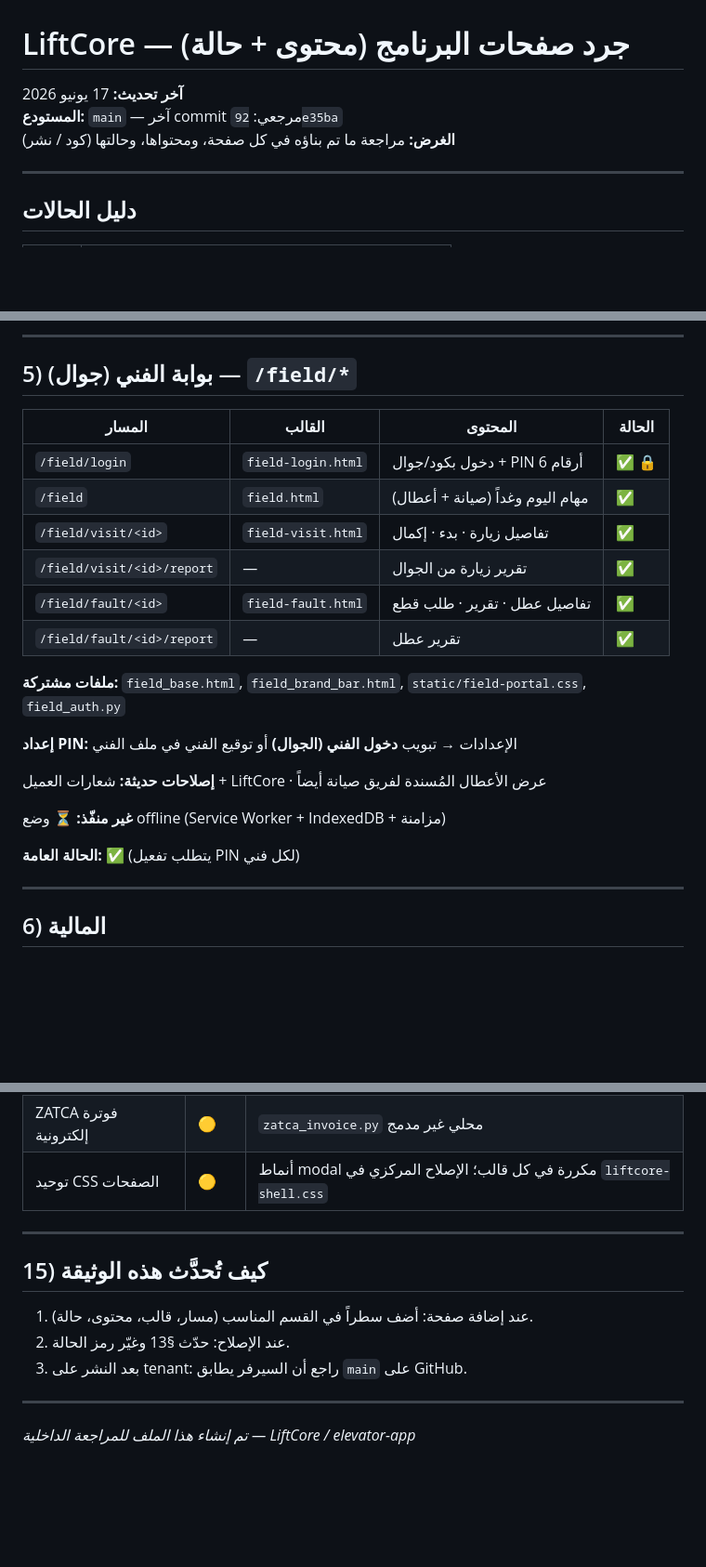
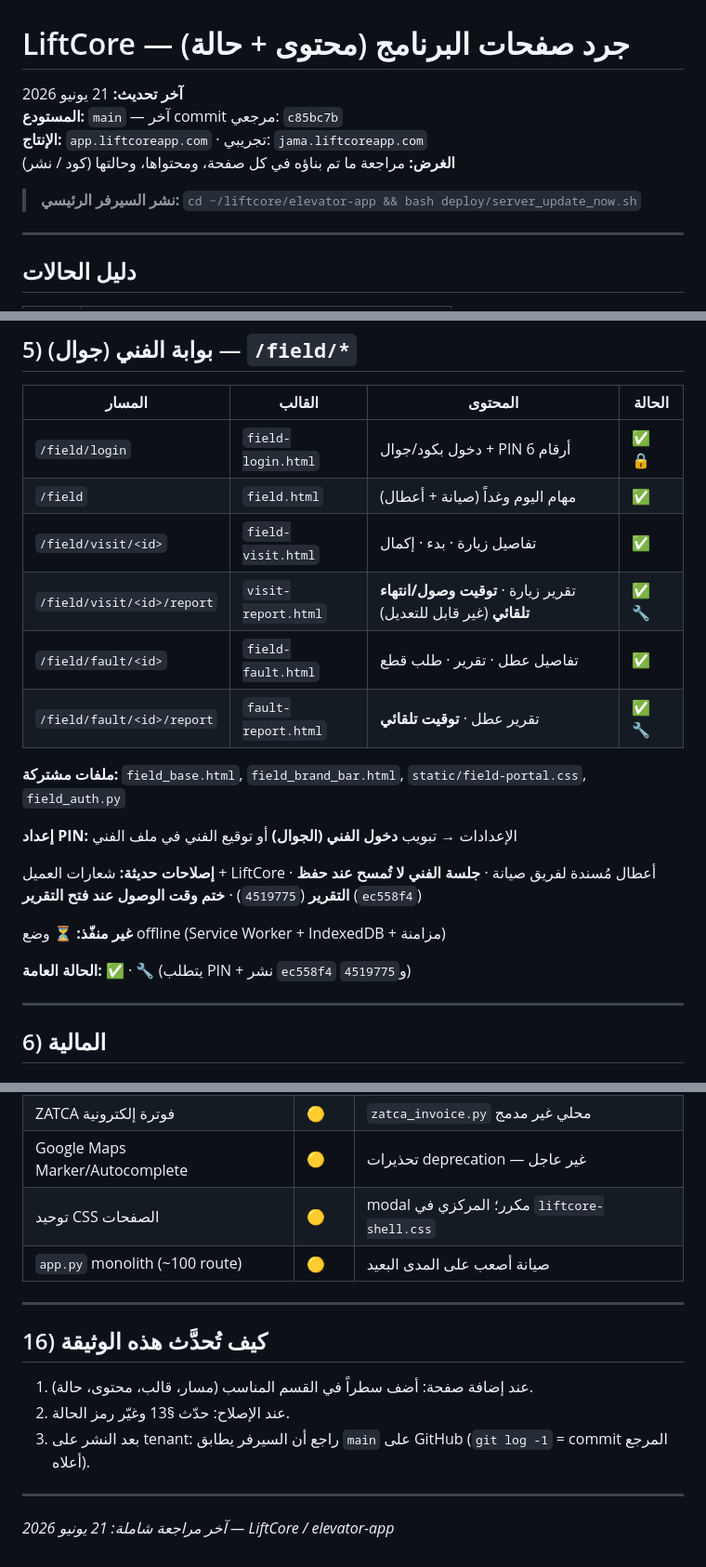
Before and after one commit to mohqawashy-art/elevator-app, a Markdown page: docs/PAGES_INVENTORY.md, 3 parts joined by grey strips. Shown at 93% size. Drawn GitHub-style; blank space fills up the shorter version.

```diff
--- a/docs/PAGES_INVENTORY.md
+++ b/docs/PAGES_INVENTORY.md
@@ -1,8 +1,11 @@
 # LiftCore — جرد صفحات البرنامج (محتوى + حالة)
 
-**آخر تحديث:** 17 يونيو 2026
-**المستودع:** `main` — آخر commit مرجعي: `92e35ba`
+**آخر تحديث:** 21 يونيو 2026
+**المستودع:** `main` — آخر commit مرجعي: `c85bc7b`
+**الإنتاج:** `app.liftcoreapp.com` · تجريبي: `jama.liftcoreapp.com`
 **الغرض:** مراجعة ما تم بناؤه في كل صفحة، ومحتواها، وحالتها (كود / نشر)
+
+> **نشر السيرفر الرئيسي:** `cd ~/liftcore/elevator-app && bash deploy/server_update_now.sh`
 
 ---
 
@@ -165,19 +169,19 @@
 | `/field/login` | `field-login.html` | دخول بكود/جوال + PIN 6 أرقام | ✅ 🔒 |
 | `/field` | `field.html` | مهام اليوم وغداً (صيانة + أعطال) | ✅ |
 | `/field/visit/<id>` | `field-visit.html` | تفاصيل زيارة · بدء · إكمال | ✅ |
-| `/field/visit/<id>/report` | — | تقرير زيارة من الجوال | ✅ |
+| `/field/visit/<id>/report` | `visit-report.html` | تقرير زيارة · **توقيت وصول/انتهاء تلقائي** (غير قابل للتعديل) | ✅ 🔧 |
 | `/field/fault/<id>` | `field-fault.html` | تفاصيل عطل · تقرير · طلب قطع | ✅ |
-| `/field/fault/<id>/report` | — | تقرير عطل | ✅ |
+| `/field/fault/<id>/report` | `fault-report.html` | تقرير عطل · **توقيت تلقائي** | ✅ 🔧 |
 
 **ملفات مشتركة:** `field_base.html`, `field_brand_bar.html`, `static/field-portal.css`, `field_auth.py`
 
 **إعداد PIN:** الإعدادات → تبويب **دخول الفني (الجوال)** أو توقيع الفني في ملف الفني
 
-**إصلاحات حديثة:** شعارات العميل + LiftCore · عرض الأعطال المُسندة لفريق صيانة أيضاً
+**إصلاحات حديثة:** شعارات العميل + LiftCore · أعطال مُسندة لفريق صيانة · **جلسة الفني لا تُمسح عند حفظ التقرير** (`4519775`) · **ختم وقت الوصول عند فتح التقرير** (`ec558f4`)
 
 **غير منفّذ:** ⏳ وضع offline (Service Worker + IndexedDB + مزامنة)
 
-**الحالة العامة:** ✅ (يتطلب تفعيل PIN لكل فني)
+**الحالة العامة:** ✅ · 🔧 (يتطلب PIN + نشر `ec558f4` و`4519775`)
 
 ---
 
@@ -361,15 +393,17 @@
 | تبويب الباقة في الإعدادات | ⏳ | معطّل |
 | ZATCA فوترة إلكترونية | 🟡 | `zatca_invoice.py` محلي غير مدمج |
-| توحيد CSS الصفحات | 🟡 | أنماط modal مكررة في كل قالب؛ الإصلاح المركزي في `liftcore-shell.css` |
+| Google Maps Marker/Autocomplete | 🟡 | تحذيرات deprecation — غير عاجل |
+| توحيد CSS الصفحات | 🟡 | modal مكرر؛ المركزي في `liftcore-shell.css` |
+| `app.py` monolith (~100 route) | 🟡 | صيانة أصعب على المدى البعيد |
 
 ---
 
-## 15) كيف تُحدَّث هذه الوثيقة
+## 16) كيف تُحدَّث هذه الوثيقة
 
 1. عند إضافة صفحة: أضف سطراً في القسم المناسب (مسار، قالب، محتوى، حالة).
 2. عند الإصلاح: حدّث §13 وغيّر رمز الحالة.
-3. بعد النشر على tenant: راجع أن السيرفر يطابق `main` على GitHub.
+3. بعد النشر على tenant: راجع أن السيرفر يطابق `main` على GitHub (`git log -1` = commit المرجع أعلاه).
 
 ---
 
-*تم إنشاء هذا الملف للمراجعة الداخلية — LiftCore / elevator-app*
+*آخر مراجعة شاملة: 21 يونيو 2026 — LiftCore / elevator-app*
```
Also changed, not shown: other parts of docs/PAGES_INVENTORY.md (+49 -20 lines).
